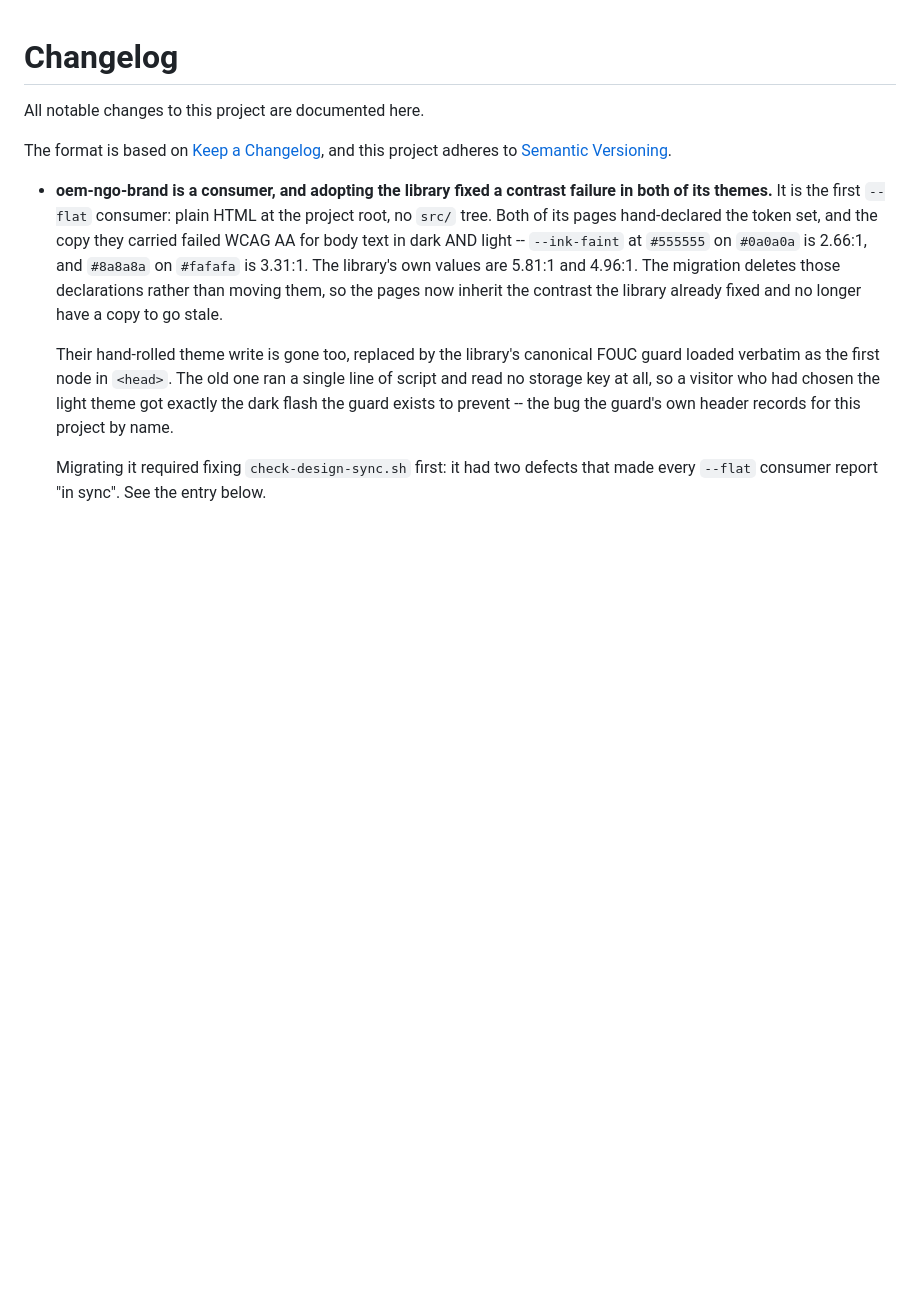
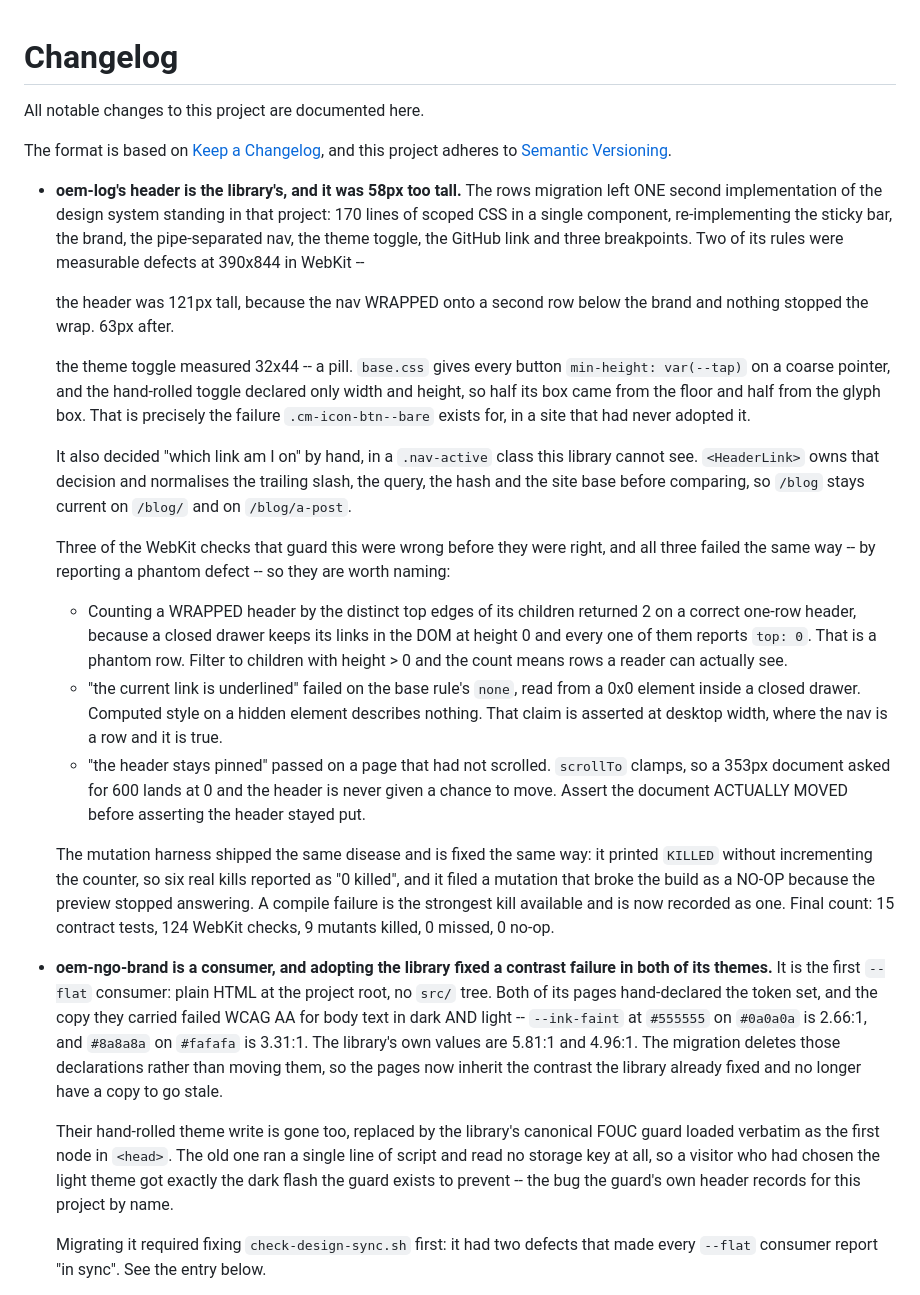
Before and after one commit to omiinaya/oem-ui, a Markdown page: CHANGELOG.md, the part around the change. Drawn GitHub-style; blank space fills up the shorter version.

Commit message:
Document the oem-log header migration and three phantom-defect probes
The consumer side shipped as its own commit in oem-log (55f2805). This
records what it cost and, mostly, what the checks got wrong first.

Three checks guarded this migration and all three reported a defect
that did not exist, each for the same reason - it measured something
the reader cannot see:

  * the row count saw two rows on a one-row header, because a closed
    drawer keeps its nav links in the DOM at height 0 and every one of
    them reports top 0;
  * "the current link is underlined" read the base rule's `none` off a
    0x0 element, where no rule with a text-decoration can match;
  * "the header stays pinned" passed on a page that never scrolled,
    because scrollTo clamps a 353px document to 0.

The mutation harness had both failure modes as bugs of its own: it
printed KILLED without incrementing the counter (six kills reported as
zero), and it filed a build-breaking mutation as a NO-OP because the
preview stopped answering. A compile failure is a kill.

Final counts for the migration: 15 contract tests, 124 WebKit checks,
9 mutants killed, 0 missed, 0 no-op.

```diff
--- a/CHANGELOG.md
+++ b/CHANGELOG.md
@@ -4,6 +4,56 @@ All notable changes to this project are documented here.
 
 The format is based on [Keep a Changelog](https://keepachangelog.com/en/1.1.0/),
 and this project adheres to [Semantic Versioning](https://semver.org/spec/v2.0.0.html).
+
+- **oem-log's header is the library's, and it was 58px too tall.** The
+  rows migration left ONE second implementation of the design system
+  standing in that project: 170 lines of scoped CSS in a single
+  component, re-implementing the sticky bar, the brand, the
+  pipe-separated nav, the theme toggle, the GitHub link and three
+  breakpoints. Two of its rules were measurable defects at 390x844 in
+  WebKit --
+
+    the header was 121px tall, because the nav WRAPPED onto a second
+    row below the brand and nothing stopped the wrap. 63px after.
+
+    the theme toggle measured 32x44 -- a pill. `base.css` gives every
+    button `min-height: var(--tap)` on a coarse pointer, and the
+    hand-rolled toggle declared only width and height, so half its box
+    came from the floor and half from the glyph box. That is precisely
+    the failure `.cm-icon-btn--bare` exists for, in a site that had
+    never adopted it.
+
+  It also decided "which link am I on" by hand, in a `.nav-active`
+  class this library cannot see. `<HeaderLink>` owns that decision and
+  normalises the trailing slash, the query, the hash and the site base
+  before comparing, so `/blog` stays current on `/blog/` and on
+  `/blog/a-post`.
+
+  Three of the WebKit checks that guard this were wrong before they
+  were right, and all three failed the same way -- by reporting a
+  phantom defect -- so they are worth naming:
+
+  * Counting a WRAPPED header by the distinct top edges of its children
+    returned 2 on a correct one-row header, because a closed drawer
+    keeps its links in the DOM at height 0 and every one of them
+    reports `top: 0`. That is a phantom row. Filter to children with
+    height > 0 and the count means rows a reader can actually see.
+  * "the current link is underlined" failed on the base rule's `none`,
+    read from a 0x0 element inside a closed drawer. Computed style on a
+    hidden element describes nothing. That claim is asserted at desktop
+    width, where the nav is a row and it is true.
+  * "the header stays pinned" passed on a page that had not scrolled.
+    `scrollTo` clamps, so a 353px document asked for 600 lands at 0 and
+    the header is never given a chance to move. Assert the document
+    ACTUALLY MOVED before asserting the header stayed put.
+
+  The mutation harness shipped the same disease and is fixed the same
+  way: it printed `KILLED` without incrementing the counter, so six real
+  kills reported as "0 killed", and it filed a mutation that broke the
+  build as a NO-OP because the preview stopped answering. A compile
+  failure is the strongest kill available and is now recorded as one.
+  Final count: 15 contract tests, 124 WebKit checks, 9 mutants killed,
+  0 missed, 0 no-op.
 
 - **oem-ngo-brand is a consumer, and adopting the library fixed a
   contrast failure in both of its themes.** It is the first `--flat`
```
